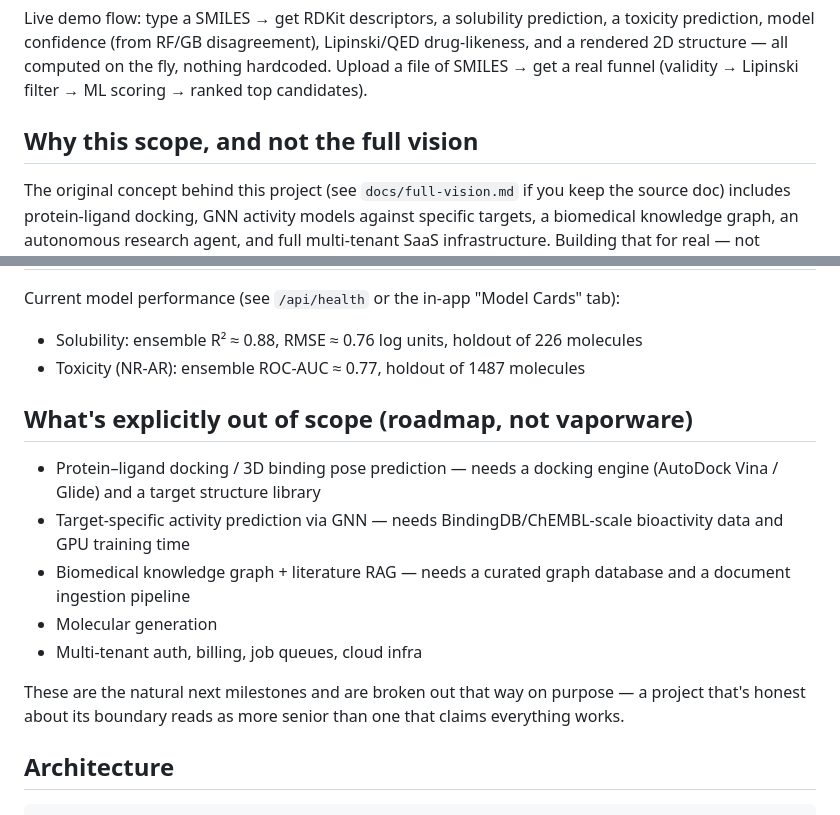
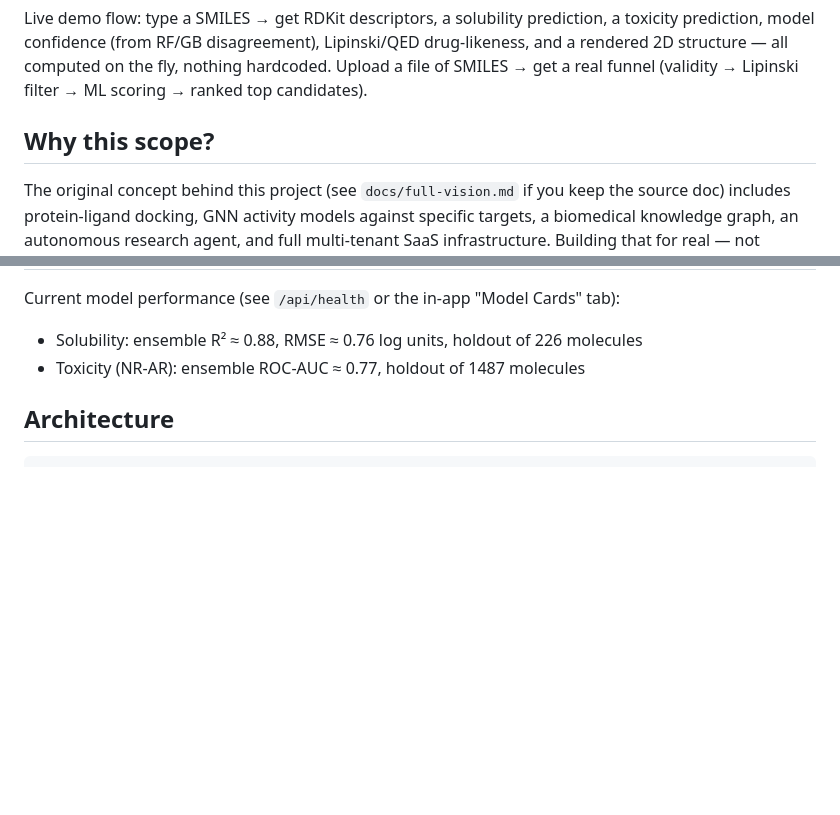
Before and after one commit to Rollins1989/drugai-lite, a Markdown page: README.md, 2 parts joined by grey strips. Drawn GitHub-style; blank space fills up the shorter version.

```diff
--- a/README.md
+++ b/README.md
@@ -12,7 +12,7 @@ all computed on the fly, nothing hardcoded. Upload a file of SMILES →
 get a real funnel (validity → Lipinski filter → ML scoring → ranked
 top candidates).
 
-## Why this scope, and not the full vision
+## Why this scope?
 
 The original concept behind this project (see `docs/full-vision.md` if
 you keep the source doc) includes protein-ligand docking, GNN activity
@@ -44,21 +44,6 @@ version that survives being questioned in an interview.
 Current model performance (see `/api/health` or the in-app "Model Cards" tab):
 - Solubility: ensemble R² ≈ 0.88, RMSE ≈ 0.76 log units, holdout of 226 molecules
 - Toxicity (NR-AR): ensemble ROC-AUC ≈ 0.77, holdout of 1487 molecules
-
-## What's explicitly out of scope (roadmap, not vaporware)
-
-- Protein–ligand docking / 3D binding pose prediction — needs a docking
-  engine (AutoDock Vina / Glide) and a target structure library
-- Target-specific activity prediction via GNN — needs BindingDB/ChEMBL-scale
-  bioactivity data and GPU training time
-- Biomedical knowledge graph + literature RAG — needs a curated graph
-  database and a document ingestion pipeline
-- Molecular generation
-- Multi-tenant auth, billing, job queues, cloud infra
-
-These are the natural next milestones and are broken out that way on
-purpose — a project that's honest about its boundary reads as more
-senior than one that claims everything works.
 
 ## Architecture
 
```
